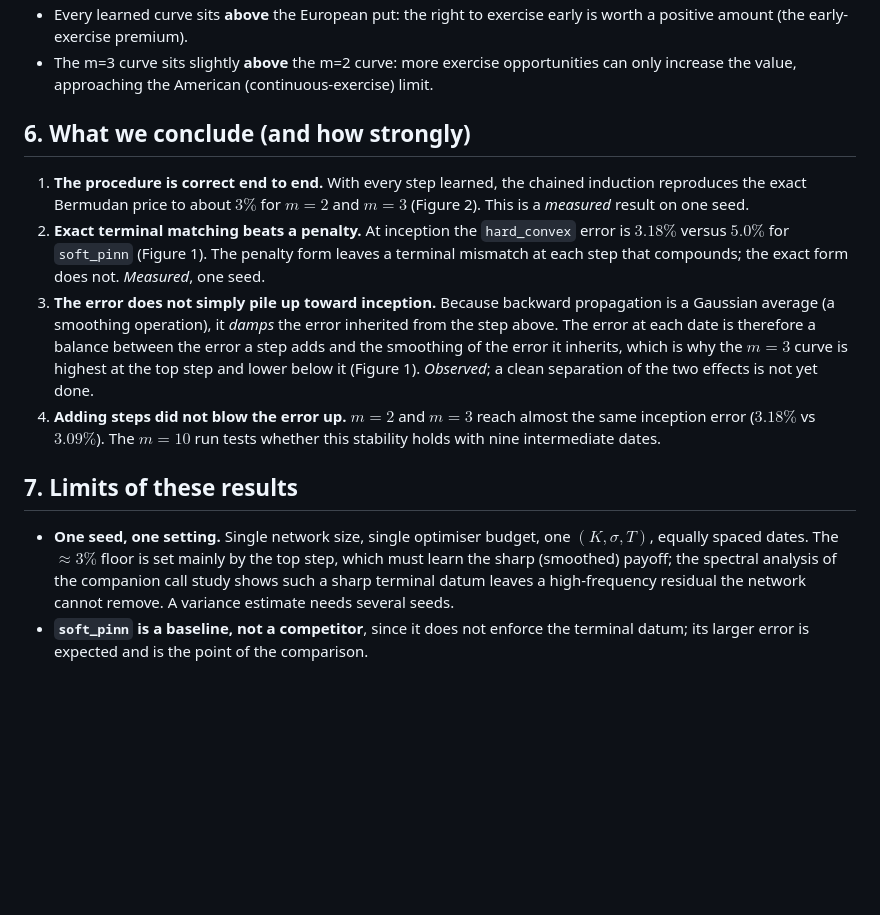
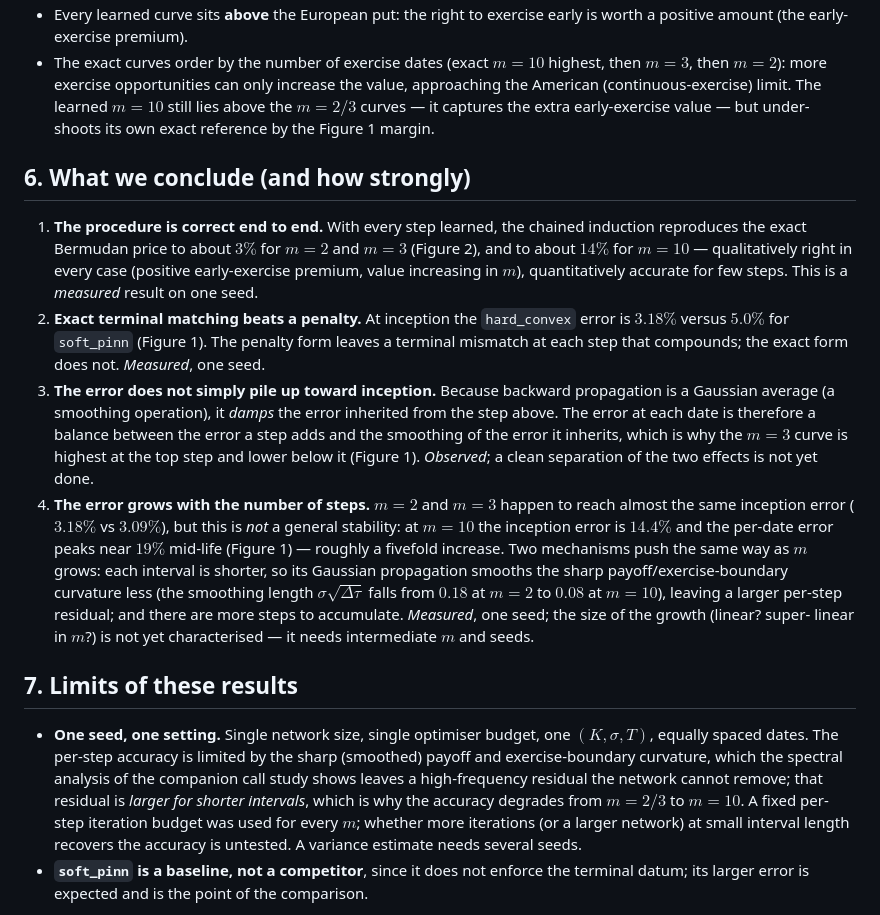
Before and after one commit to ReHoss/constrained_learning_option_pricing, a Markdown page: documents/2026-06-13_bermudan_backward_induction_validation.md, the part around one of its changes. Rendered like a GitHub page; blank space fills up the shorter version.

Commit message:
report: fold in m=10 result; error grows with the number of steps
m=10 completed on GPU (inception 14.4%, per-date error a mid-life hump peaking
~19% at t=0.5). Regenerate both comparison figures with the m=10 curve. Correct
finding #4 from "adding steps did not blow the error up" to "the error grows with
the number of steps": shorter intervals smooth the payoff/exercise-boundary
curvature less (sigma*sqrt(dtau) falls 0.18->0.08 from m=2 to m=10) and more steps
accumulate. Update Figure 1/2 readings (the learned m=10 under-prices its exact
reference by the ~14% margin) and the caveats (per-step accuracy degrades at
shorter intervals; fixed per-step budget across m).

Co-Authored-By: Claude Opus 4.8 <noreply@anthropic.com>

```diff
--- a/documents/2026-06-13_bermudan_backward_induction_validation.md
+++ b/documents/2026-06-13_bermudan_backward_induction_validation.md
@@ -148,13 +156,18 @@ Reading it:
 - Every learned curve sits **above** the European put: the right to exercise early
   is worth a positive amount (the early-exercise premium).
-- The m=3 curve sits slightly **above** the m=2 curve: more exercise opportunities
-  can only increase the value, approaching the American (continuous-exercise) limit.
+- The exact curves order by the number of exercise dates (exact $m=10$ highest,
+  then $m=3$, then $m=2$): more exercise opportunities can only increase the value,
+  approaching the American (continuous-exercise) limit. The learned $m=10$ still
+  lies above the $m=2/3$ curves — it captures the extra early-exercise value — but
+  under-shoots its own exact reference by the Figure 1 margin.
 
 ## 6. What we conclude (and how strongly)
 
 1. **The procedure is correct end to end.** With every step learned, the chained
    induction reproduces the exact Bermudan price to about $3\%$ for $m=2$ and
-   $m=3$ (Figure 2). This is a *measured* result on one seed.
+   $m=3$ (Figure 2), and to about $14\%$ for $m=10$ — qualitatively right in every
+   case (positive early-exercise premium, value increasing in $m$), quantitatively
+   accurate for few steps. This is a *measured* result on one seed.
 2. **Exact terminal matching beats a penalty.** At inception the `hard_convex`
    error is $3.18\%$ versus $5.0\%$ for `soft_pinn` (Figure 1). The penalty form
    leaves a terminal mismatch at each step that compounds; the exact form does
@@ -165,18 +178,28 @@ Reading it:
    between the error a step adds and the smoothing of the error it inherits, which
    is why the $m=3$ curve is highest at the top step and lower below it
    (Figure 1). *Observed*; a clean separation of the two effects is not yet done.
-4. **Adding steps did not blow the error up.** $m=2$ and $m=3$ reach almost the
-   same inception error ($3.18\%$ vs $3.09\%$). The $m=10$ run tests whether this
-   stability holds with nine intermediate dates.
+4. **The error grows with the number of steps.** $m=2$ and $m=3$ happen to reach
+   almost the same inception error ($3.18\%$ vs $3.09\%$), but this is *not* a
+   general stability: at $m=10$ the inception error is $14.4\%$ and the per-date
+   error peaks near $19\%$ mid-life (Figure 1) — roughly a fivefold increase.
+   Two mechanisms push the same way as $m$ grows: each interval is shorter, so its
+   Gaussian propagation smooths the sharp payoff/exercise-boundary curvature less
+   (the smoothing length $\sigma\sqrt{\Delta\tau}$ falls from $0.18$ at $m=2$ to
+   $0.08$ at $m=10$), leaving a larger per-step residual; and there are more steps
+   to accumulate. *Measured*, one seed; the size of the growth (linear? super-
+   linear in $m$?) is not yet characterised — it needs intermediate $m$ and seeds.
 
 ## 7. Limits of these results
 
 - **One seed, one setting.** Single network size, single optimiser budget, one
-  $(K,\sigma,T)$, equally spaced dates. The $\approx3\%$ floor is set mainly by
-  the top step, which must learn the sharp (smoothed) payoff; the spectral
-  analysis of the companion call study shows such a sharp terminal datum leaves a
-  high-frequency residual the network cannot remove. A variance estimate needs
-  several seeds.
+  $(K,\sigma,T)$, equally spaced dates. The per-step accuracy is limited by the
+  sharp (smoothed) payoff and exercise-boundary curvature, which the spectral
+  analysis of the companion call study shows leaves a high-frequency residual the
+  network cannot remove; that residual is *larger for shorter intervals*, which is
+  why the accuracy degrades from $m=2/3$ to $m=10$. A fixed per-step iteration
+  budget was used for every $m$; whether more iterations (or a larger network) at
+  small interval length recovers the accuracy is untested. A variance estimate
+  needs several seeds.
 - **`soft_pinn` is a baseline, not a competitor**, since it does not enforce the
   terminal datum; its larger error is expected and is the point of the comparison.
 
```
Also changed, not shown: other parts of documents/2026-06-13_bermudan_backward_induction_validation.md (+11 -3 lines), documents/figures/2026-06-13_bermudan_error_propagation.png, documents/figures/2026-06-13_bermudan_inception.png.
